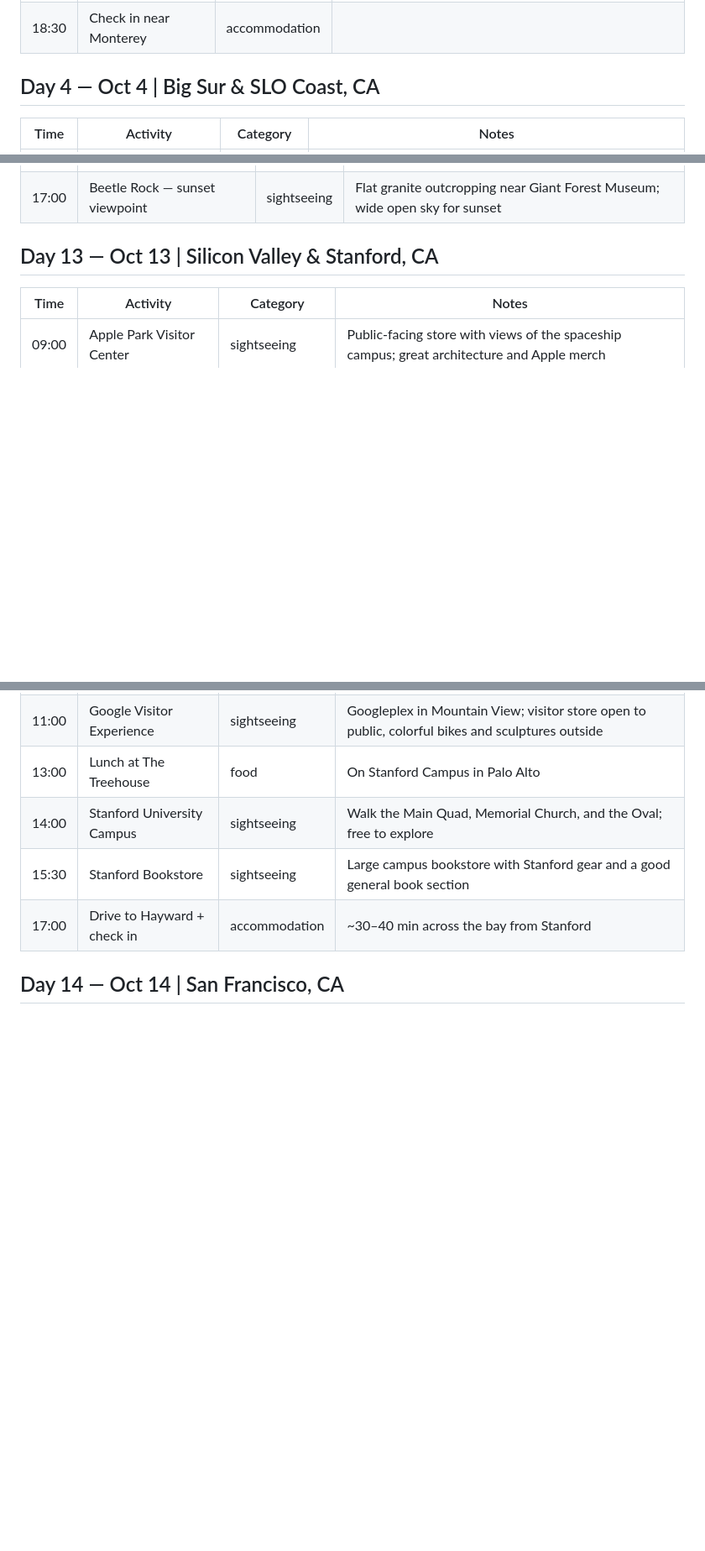
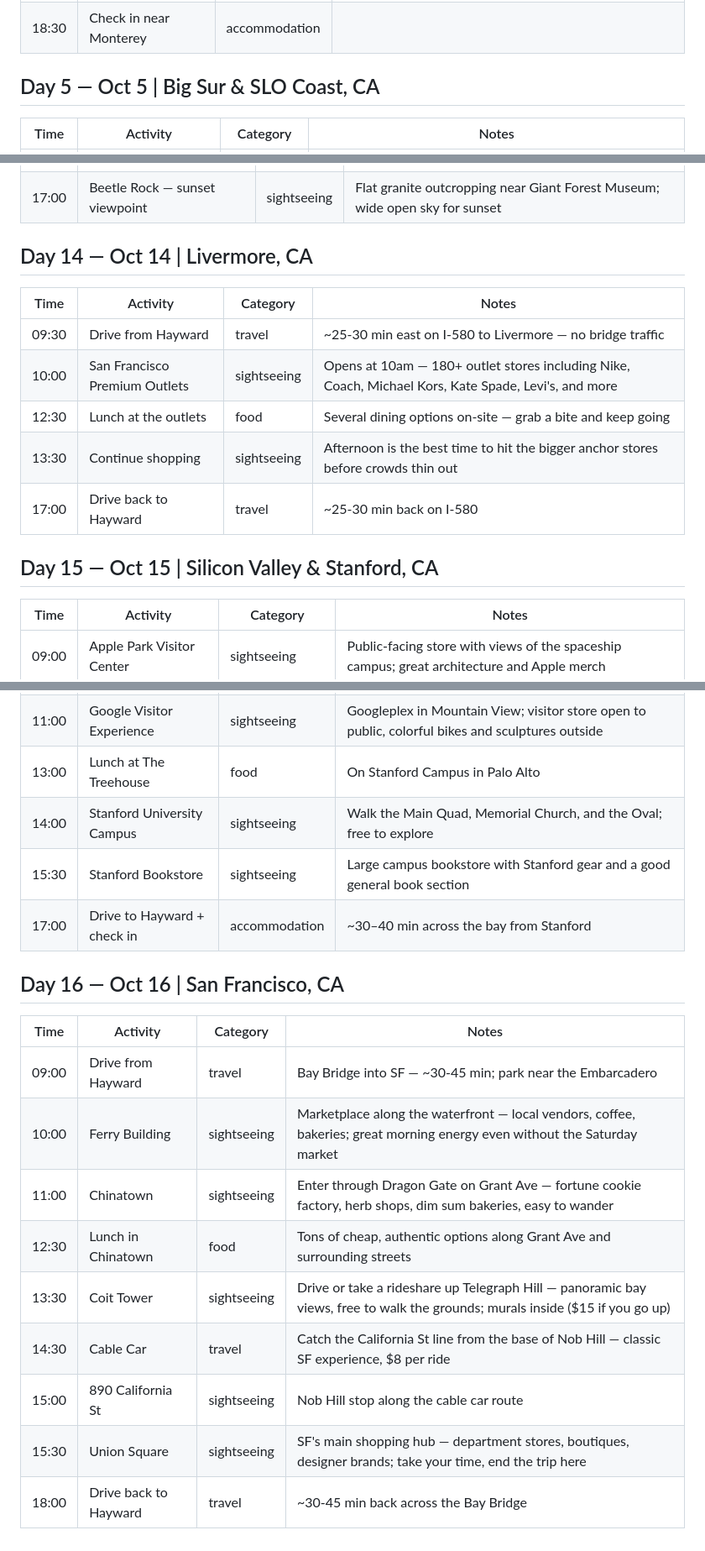
Before and after one commit to paperfish-blob/west-coast-trip, a Markdown page: itinerary.md, 3 parts joined by grey strips. Shown at 84% size. GitHub-like rendering; blank space fills up the shorter version.

Commit message:
Update full itinerary schedule

```diff
--- a/itinerary.md
+++ b/itinerary.md
@@ -28,7 +56,7 @@
 | 16:00 | Carmel-by-the-Sea         | sightseeing   | Charming village with galleries, boutiques, and a white-sand beach |
 | 18:30 | Check in near Monterey    | accommodation |                                                                |
 
-## Day 4 — Oct 4 | Big Sur & SLO Coast, CA
+## Day 5 — Oct 5 | Big Sur & SLO Coast, CA
 | Time  | Activity                              | Category    | Notes                                                               |
 |-------|---------------------------------------|-------------|---------------------------------------------------------------------|
 | 08:00 | Depart Monterey                       | travel      | Head south on Hwy 1 — fuel up and pack snacks, limited stops ahead  |
@@ -131,7 +159,16 @@
 | 15:30 | Tunnel Log                        | sightseeing | Drive or walk through a fallen sequoia on Crescent Meadow Rd    |
 | 17:00 | Beetle Rock — sunset viewpoint    | sightseeing | Flat granite outcropping near Giant Forest Museum; wide open sky for sunset |
 
-## Day 13 — Oct 13 | Silicon Valley & Stanford, CA
+## Day 14 — Oct 14 | Livermore, CA
+| Time  | Activity                          | Category    | Notes |
+|-------|-----------------------------------|-------------|-------|
+| 09:30 | Drive from Hayward                | travel      | ~25-30 min east on I-580 to Livermore — no bridge traffic |
+| 10:00 | San Francisco Premium Outlets     | sightseeing | Opens at 10am — 180+ outlet stores including Nike, Coach, Michael Kors, Kate Spade, Levi's, and more |
+| 12:30 | Lunch at the outlets              | food        | Several dining options on-site — grab a bite and keep going |
+| 13:30 | Continue shopping                 | sightseeing | Afternoon is the best time to hit the bigger anchor stores before crowds thin out |
+| 17:00 | Drive back to Hayward             | travel      | ~25-30 min back on I-580 |
+
+## Day 15 — Oct 15 | Silicon Valley & Stanford, CA
 | Time  | Activity                             | Category      | Notes                                                          |
 |-------|--------------------------------------|---------------|----------------------------------------------------------------|
 | 09:00 | Apple Park Visitor Center            | sightseeing   | Public-facing store with views of the spaceship campus; great architecture and Apple merch |
@@ -141,7 +178,17 @@
 | 15:30 | Stanford Bookstore                   | sightseeing   | Large campus bookstore with Stanford gear and a good general book section |
 | 17:00 | Drive to Hayward + check in          | accommodation | ~30–40 min across the bay from Stanford                       |
 
-## Day 14 — Oct 14 | San Francisco, CA
-<!-- placeholder — activities to be added -->
+## Day 16 — Oct 16 | San Francisco, CA
+| Time  | Activity                  | Category    | Notes |
+|-------|---------------------------|-------------|-------|
+| 09:00 | Drive from Hayward        | travel      | Bay Bridge into SF — ~30-45 min; park near the Embarcadero |
+| 10:00 | Ferry Building            | sightseeing | Marketplace along the waterfront — local vendors, coffee, bakeries; great morning energy even without the Saturday market |
+| 11:00 | Chinatown                 | sightseeing | Enter through Dragon Gate on Grant Ave — fortune cookie factory, herb shops, dim sum bakeries, easy to wander |
+| 12:30 | Lunch in Chinatown        | food        | Tons of cheap, authentic options along Grant Ave and surrounding streets |
+| 13:30 | Coit Tower                | sightseeing | Drive or take a rideshare up Telegraph Hill — panoramic bay views, free to walk the grounds; murals inside ($15 if you go up) |
+| 14:30 | Cable Car                 | travel      | Catch the California St line from the base of Nob Hill — classic SF experience, $8 per ride |
+| 15:00 | 890 California St         | sightseeing | Nob Hill stop along the cable car route |
+| 15:30 | Union Square              | sightseeing | SF's main shopping hub — department stores, boutiques, designer brands; take your time, end the trip here |
+| 18:00 | Drive back to Hayward     | travel      | ~30-45 min back across the Bay Bridge |
 
 <!-- Add more days below using the same format -->
```
Also changed, not shown: other parts of itinerary.md (+40 -12 lines).
